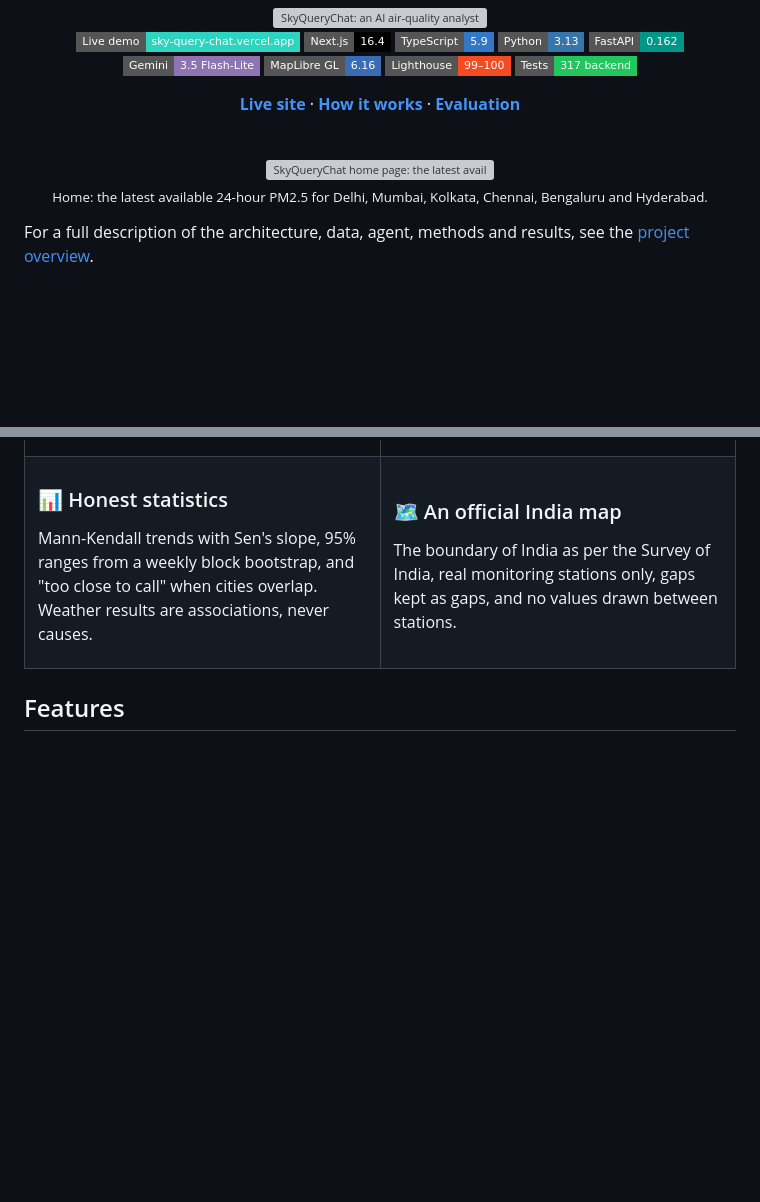
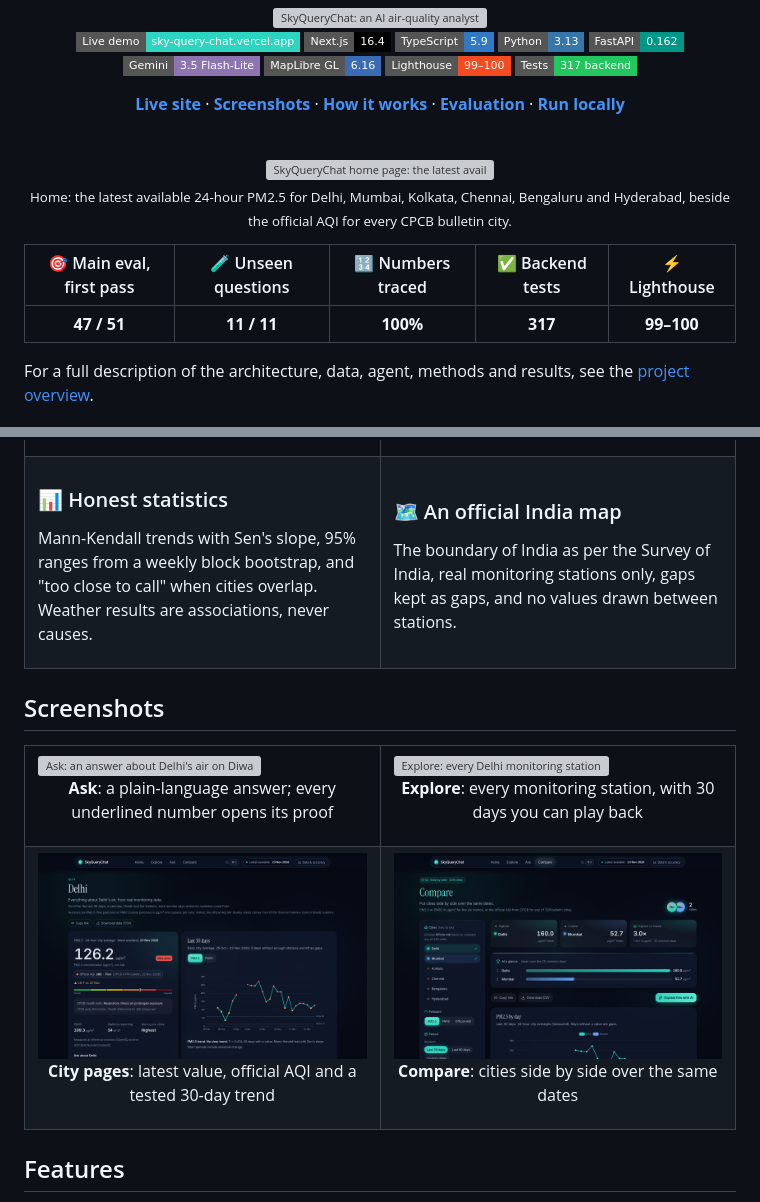
Before and after one commit to Yuvika687/SkyQueryChat, a Markdown page: README.md, 2 parts joined by grey strips. GitHub-like rendering; pictures changed too: docs/readme/city.png (added), docs/readme/compare.png (added); badges without logos; blank space fills up the shorter version; grey boxes are pictures that could not be loaded.

Commit message:
README: results at a glance, screenshot gallery and fresh home screenshot

```diff
--- a/README.md
+++ b/README.md
@@ -6,7 +6,7 @@
 
 [![Live demo](https://img.shields.io/badge/Live_demo-sky--query--chat.vercel.app-2DD4BF?style=flat-square&logo=vercel&logoColor=white)](https://sky-query-chat.vercel.app) ![Next.js](https://img.shields.io/badge/Next.js-16.4-000000?style=flat-square&logo=nextdotjs&logoColor=white) ![TypeScript](https://img.shields.io/badge/TypeScript-5.9-3178C6?style=flat-square&logo=typescript&logoColor=white) ![Python](https://img.shields.io/badge/Python-3.13-3776AB?style=flat-square&logo=python&logoColor=white) ![FastAPI](https://img.shields.io/badge/FastAPI-0.162-009688?style=flat-square&logo=fastapi&logoColor=white) ![Gemini](https://img.shields.io/badge/Gemini-3.5_Flash--Lite-8E75B2?style=flat-square&logo=googlegemini&logoColor=white) ![MapLibre](https://img.shields.io/badge/MapLibre_GL-6.16-396CB2?style=flat-square&logo=maplibre&logoColor=white) ![Lighthouse](https://img.shields.io/badge/Lighthouse-99%E2%80%93100-F44B21?style=flat-square&logo=lighthouse&logoColor=white) ![Tests](https://img.shields.io/badge/Tests-317_backend-22C55E?style=flat-square&logo=pytest&logoColor=white)
 
-**[Live site](https://sky-query-chat.vercel.app)** · **[How it works](#how-the-agent-works)** · **[Evaluation](#evaluation)**
+**[Live site](https://sky-query-chat.vercel.app)** · **[Screenshots](#screenshots)** · **[How it works](#how-the-agent-works)** · **[Evaluation](#evaluation)** · **[Run locally](#run-locally)**
 
 </div>
 
@@ -15,8 +15,16 @@
 <p align="center">
   <img src="docs/readme/home.png" width="100%" alt="SkyQueryChat home page: the latest available PM2.5 for six Indian cities on a map of India">
   <br>
-  <sub>Home: the latest available 24-hour PM2.5 for Delhi, Mumbai, Kolkata, Chennai, Bengaluru and Hyderabad.</sub>
+  <sub>Home: the latest available 24-hour PM2.5 for Delhi, Mumbai, Kolkata, Chennai, Bengaluru and Hyderabad, beside the official AQI for every CPCB bulletin city.</sub>
 </p>
+
+<div align="center">
+
+| 🎯 Main eval, first pass | 🧪 Unseen questions | 🔢 Numbers traced | ✅ Backend tests | ⚡ Lighthouse |
+|:---:|:---:|:---:|:---:|:---:|
+| **47 / 51** | **11 / 11** | **100%** | **317** | **99–100** |
+
+</div>
 
 For a full description of the architecture, data, agent, methods and results, see the
 [project overview](docs/project-overview.md).
@@ -54,6 +62,31 @@ overlap. Weather results are associations, never causes.
 The boundary of India as per the Survey of India, real monitoring stations only, gaps kept as gaps, and no values
 drawn between stations.
 
+</td>
+</tr>
+</table>
+
+## Screenshots
+
+<table>
+<tr>
+<td width="50%" valign="top">
+<img src="docs/screenshots/review/after/desktop-diwali.png" alt="Ask: an answer about Delhi's air on Diwali 2025 with checked numbers, key-number cards and the evidence chart">
+<p align="center"><b>Ask</b>: a plain-language answer; every underlined number opens its proof</p>
+</td>
+<td width="50%" valign="top">
+<img src="docs/readme/explore.png" alt="Explore: every Delhi monitoring station on a map with its 24-hour PM2.5 value and a 30-day timeline">
+<p align="center"><b>Explore</b>: every monitoring station, with 30 days you can play back</p>
+</td>
+</tr>
+<tr>
+<td width="50%" valign="top">
+<img src="docs/readme/city.png" alt="Delhi city page: the latest PM2.5, the official CPCB AQI and a 30-day trend with a Mann-Kendall test">
+<p align="center"><b>City pages</b>: latest value, official AQI and a tested 30-day trend</p>
+</td>
+<td width="50%" valign="top">
+<img src="docs/readme/compare.png" alt="Compare: Delhi and Mumbai side by side with means, ratio and a daily PM2.5 chart">
+<p align="center"><b>Compare</b>: cities side by side over the same dates</p>
 </td>
 </tr>
 </table>
```
Also changed, not shown: 2 other files.
